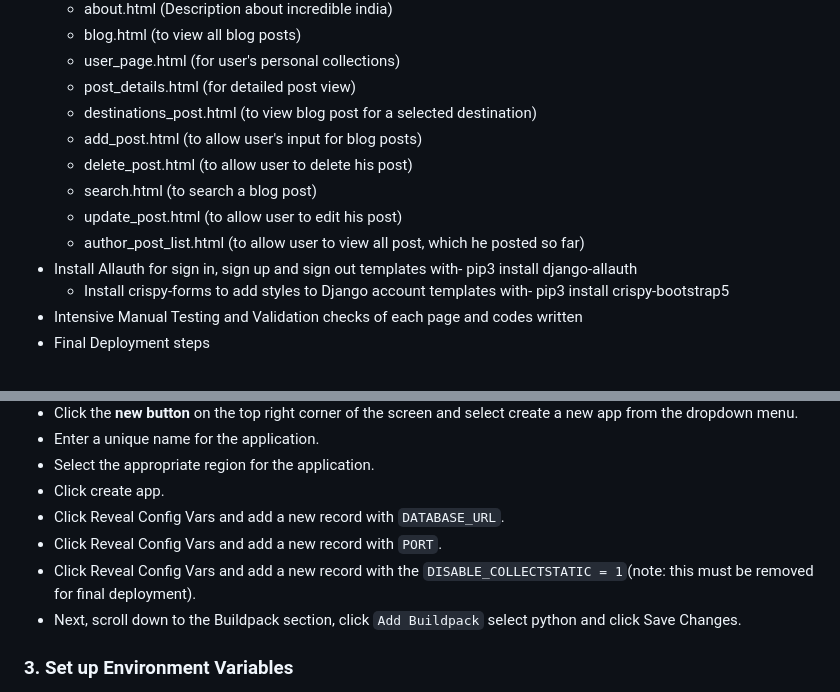
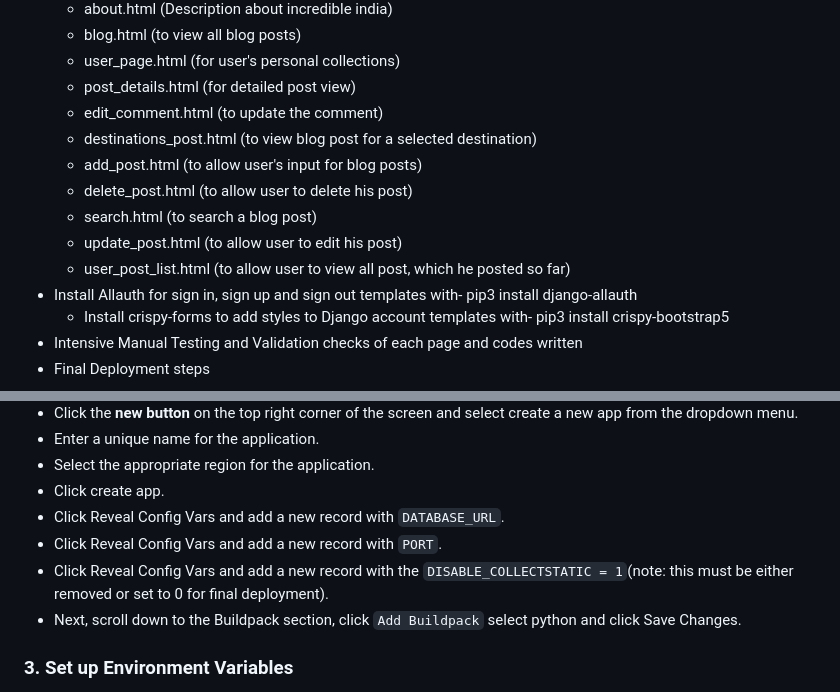
Before and after one commit to jyotiyadav2508/Blog_Website_PP4, a Markdown page: README.md, 2 parts joined by grey strips. Rendered like a GitHub page.

```diff
--- a/README.md
+++ b/README.md
@@ -168,12 +168,13 @@ The tasks that I have followed during the development phase were carried out in
   - blog.html (to view all blog posts)
   - user_page.html (for user's personal collections)
   - post_details.html (for detailed post view)
+  - edit_comment.html (to update the comment)
   - destinations_post.html (to view blog post for a selected destination)
   - add_post.html (to allow user's input for blog posts)
   - delete_post.html (to allow user to delete his post)
   - search.html (to search a blog post)
   - update_post.html (to allow user to edit his post)
-  - author_post_list.html (to allow user to view all post, which he posted so far)
+  - user_post_list.html (to allow user to view all post, which he posted so far)
 - Install Allauth for sign in, sign up and sign out templates with-  pip3 install django-allauth
 	- Install crispy-forms to add styles to Django account templates with-  pip3 install crispy-bootstrap5
 - Intensive Manual Testing and Validation checks of each page and codes written
@@ -563,7 +566,7 @@ Testing has taken place continuously throughout the development of the project.
 * Click create app.
 * Click Reveal Config Vars and add a new record with `DATABASE_URL`.
 * Click Reveal Config Vars and add a new record with `PORT`.
-* Click Reveal Config Vars and add a new record with the `DISABLE_COLLECTSTATIC = 1`(note: this must be removed for final deployment).
+* Click Reveal Config Vars and add a new record with the `DISABLE_COLLECTSTATIC = 1`(note: this must be either removed or set to 0 for final deployment).
 * Next, scroll down to the Buildpack section, click `Add Buildpack` select python and click Save Changes.
 
 ### 3. Set up Environment Variables
```
Also changed, not shown: other parts of README.md (+3 -1 lines), assets/features/admin-panel-comment-model.jpg, assets/features/admin-panel-destination-model.jpg, assets/features/admin-panel-login.jpg, assets/features/admin-panel-post-model.jpg, 2 other files.
